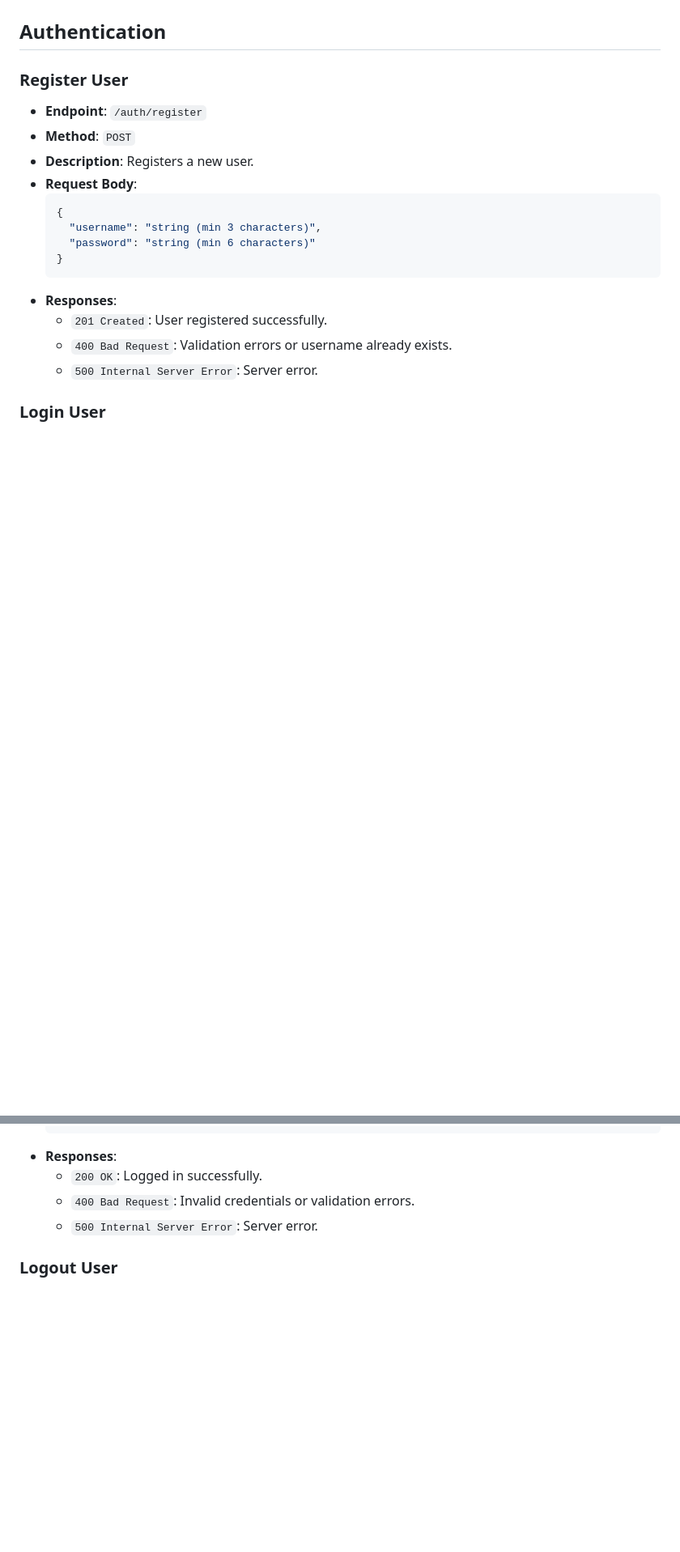
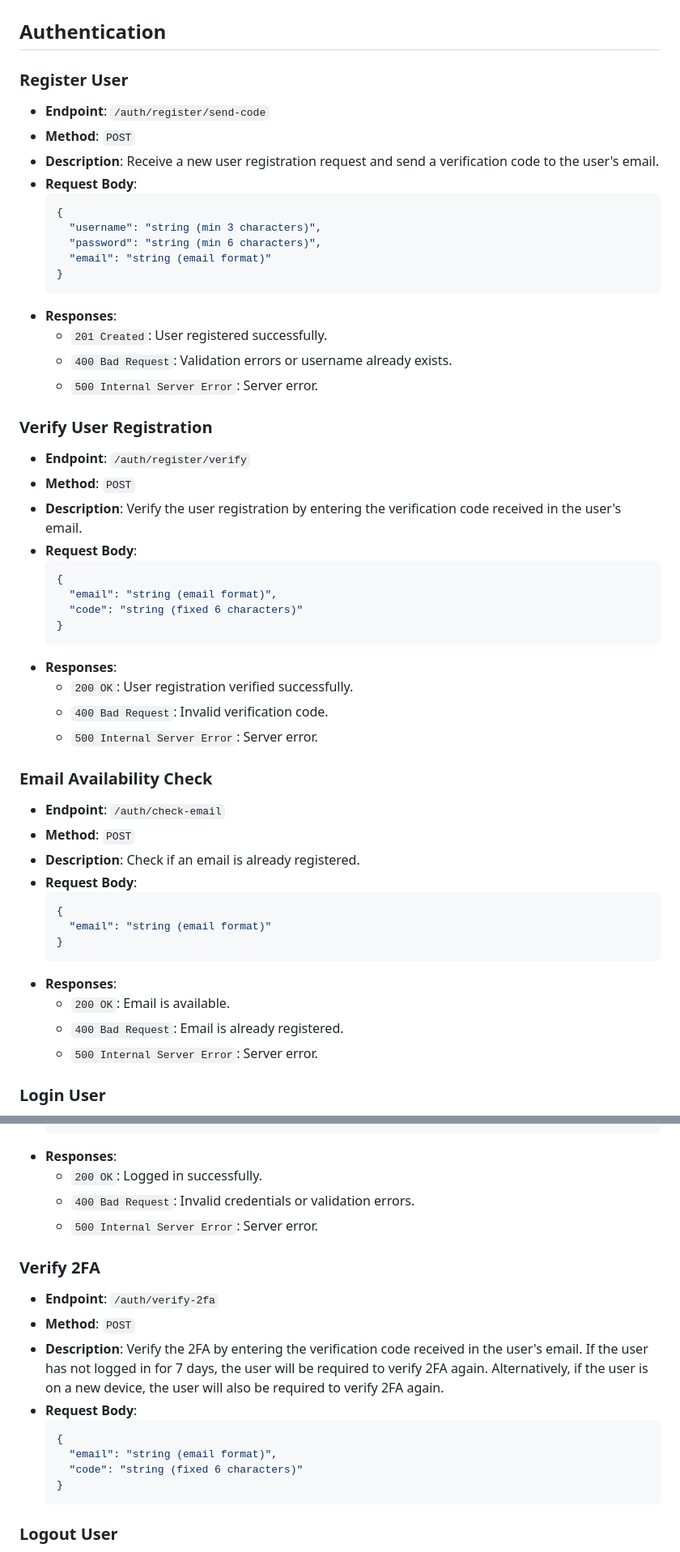
Before and after one commit to evgafanboi/NT213.P12.ANTT, a Markdown page: docs/API.md, 2 parts joined by grey strips. Shown: that part at 81% size. Drawn GitHub-style; blank space fills up the shorter version.

Commit message:
document new 2fa endpoit

````diff
--- a/docs/API.md
+++ b/docs/API.md
@@ -3,19 +3,51 @@
 ## Authentication
 
 ### Register User
-- **Endpoint**: `/auth/register`
+- **Endpoint**: `/auth/register/send-code`
 - **Method**: `POST`
-- **Description**: Registers a new user.
+- **Description**: Receive a new user registration request and send a verification code to the user's email.
 - **Request Body**:
   ```json
   {
     "username": "string (min 3 characters)",
-    "password": "string (min 6 characters)"
+    "password": "string (min 6 characters)",
+    "email": "string (email format)"
   }
   ```
 - **Responses**:
   - `201 Created`: User registered successfully.
   - `400 Bad Request`: Validation errors or username already exists.
+  - `500 Internal Server Error`: Server error.
+
+### Verify User Registration
+- **Endpoint**: `/auth/register/verify`
+- **Method**: `POST`
+- **Description**: Verify the user registration by entering the verification code received in the user's email.
+- **Request Body**:
+  ```json
+  {
+    "email": "string (email format)",
+    "code": "string (fixed 6 characters)"
+  }
+  ```
+- **Responses**:
+  - `200 OK`: User registration verified successfully.
+  - `400 Bad Request`: Invalid verification code.
+  - `500 Internal Server Error`: Server error.
+
+### Email Availability Check
+- **Endpoint**: `/auth/check-email`
+- **Method**: `POST`
+- **Description**: Check if an email is already registered.
+- **Request Body**:
+  ```json
+  {
+    "email": "string (email format)"
+  }
+  ```
+- **Responses**:
+  - `200 OK`: Email is available.
+  - `400 Bad Request`: Email is already registered.
   - `500 Internal Server Error`: Server error.
 
 ### Login User
@@ -33,6 +65,18 @@
   - `200 OK`: Logged in successfully.
   - `400 Bad Request`: Invalid credentials or validation errors.
   - `500 Internal Server Error`: Server error.
+
+### Verify 2FA
+- **Endpoint**: `/auth/verify-2fa`
+- **Method**: `POST`
+- **Description**: Verify the 2FA by entering the verification code received in the user's email. If the user has not logged in for 7 days, the user will be required to verify 2FA again. Alternatively, if the user is on a new device, the user will also be required to verify 2FA again.
+- **Request Body**:
+  ```json
+  {
+    "email": "string (email format)",
+    "code": "string (fixed 6 characters)"
+  }
+  ```
 
 ### Logout User
 - **Endpoint**: `/auth/logout`
````
